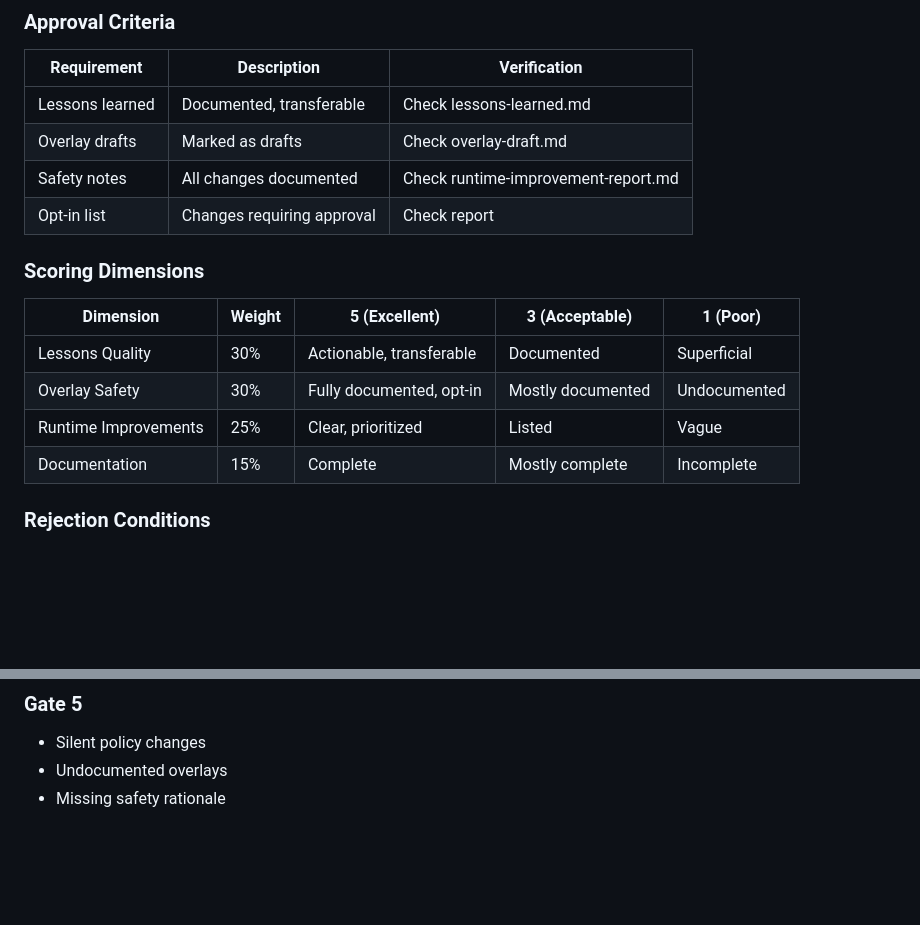
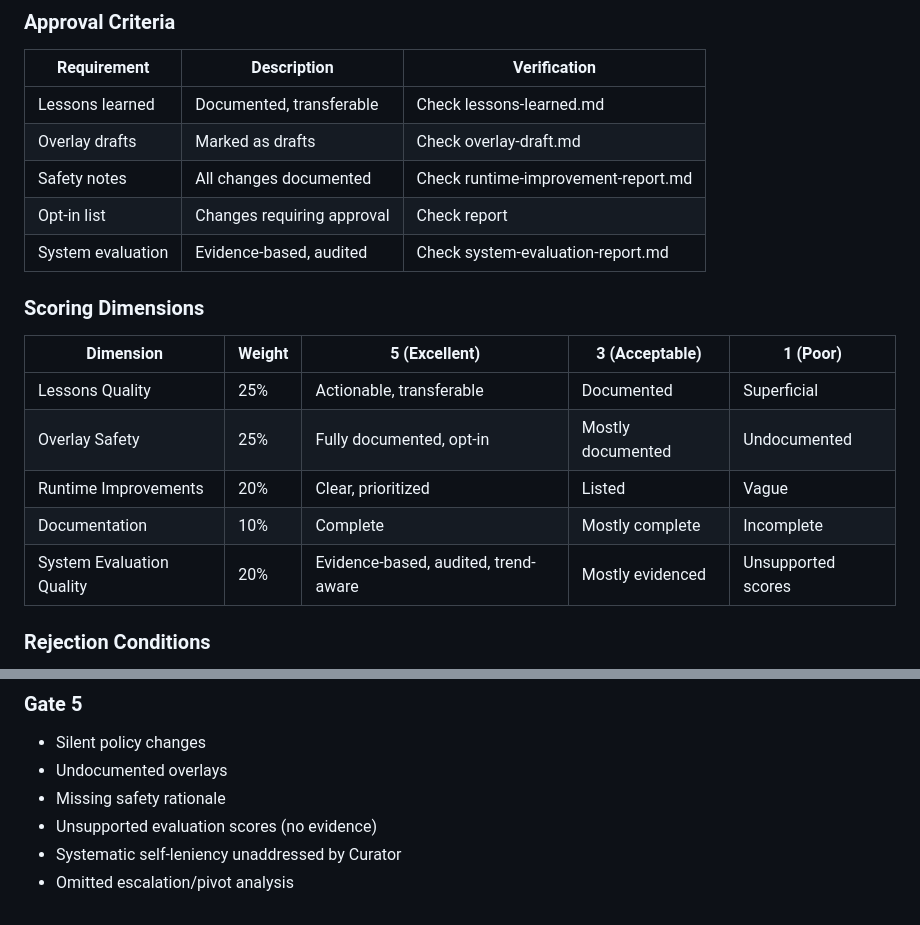
Before and after one commit to jacazjx/AI-Research-Orchestrator, a Markdown page: references/gate-rubrics.md, 2 parts joined by grey strips. GitHub-like rendering; blank space fills up the shorter version.

Commit message:
docs: add system evaluation rubrics and update Gate 5
Co-Authored-By: Claude Opus 4.6 (1M context) <noreply@anthropic.com>

```diff
--- a/references/gate-rubrics.md
+++ b/references/gate-rubrics.md
@@ -137,15 +137,17 @@ This document defines the detailed rubrics for each gate in the five-phase resea
 | Overlay drafts | Marked as drafts | Check overlay-draft.md |
 | Safety notes | All changes documented | Check runtime-improvement-report.md |
 | Opt-in list | Changes requiring approval | Check report |
+| System evaluation | Evidence-based, audited | Check system-evaluation-report.md |
 
 ### Scoring Dimensions
 
 | Dimension | Weight | 5 (Excellent) | 3 (Acceptable) | 1 (Poor) |
 |-----------|--------|---------------|----------------|----------|
-| Lessons Quality | 30% | Actionable, transferable | Documented | Superficial |
-| Overlay Safety | 30% | Fully documented, opt-in | Mostly documented | Undocumented |
-| Runtime Improvements | 25% | Clear, prioritized | Listed | Vague |
-| Documentation | 15% | Complete | Mostly complete | Incomplete |
+| Lessons Quality | 25% | Actionable, transferable | Documented | Superficial |
+| Overlay Safety | 25% | Fully documented, opt-in | Mostly documented | Undocumented |
+| Runtime Improvements | 20% | Clear, prioritized | Listed | Vague |
+| Documentation | 10% | Complete | Mostly complete | Incomplete |
+| System Evaluation Quality | 20% | Evidence-based, audited, trend-aware | Mostly evidenced | Unsupported scores |
 
 ### Rejection Conditions
 
@@ -194,3 +196,6 @@ The following issues automatically block gate approval regardless of score:
 - Silent policy changes
 - Undocumented overlays
 - Missing safety rationale
+- Unsupported evaluation scores (no evidence)
+- Systematic self-leniency unaddressed by Curator
+- Omitted escalation/pivot analysis
```
Also changed, not shown: references/system-evaluation-rubrics.md (added, +196 -0 lines).
